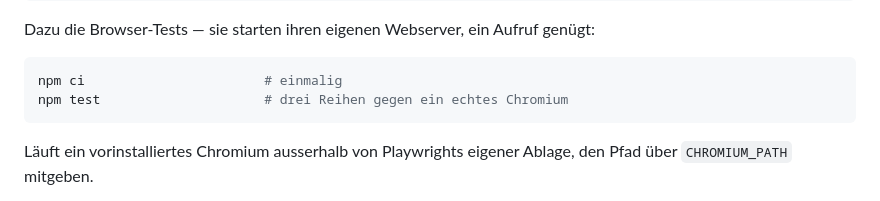
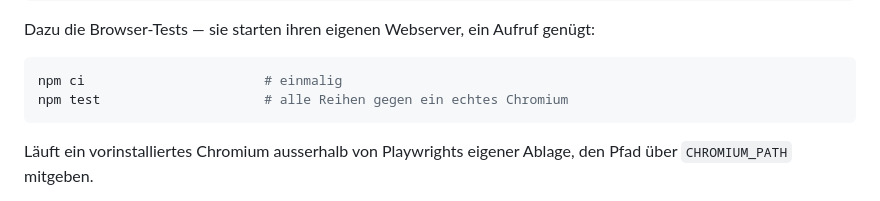
Before and after one commit to Maddin2012/CarCollection, a Markdown page: CLAUDE.md, the part around the change. Drawn GitHub-style.

Commit message:
README: Reihe Kategorien in die Testtabelle; CLAUDE.md: Reihenzahl nicht mehr nennen
Co-Authored-By: Claude Opus 5.5 <noreply@anthropic.com>
Claude-Session: https://claude.ai/code/session_014JAAzx1Ra4aooyrYXGTCCr

````diff
--- a/CLAUDE.md
+++ b/CLAUDE.md
@@ -84,7 +84,7 @@ Dazu die Browser-Tests — sie starten ihren eigenen Webserver, ein Aufruf genü
 
 ```sh
 npm ci                       # einmalig
-npm test                     # drei Reihen gegen ein echtes Chromium
+npm test                     # alle Reihen gegen ein echtes Chromium
 ```
 
 Läuft ein vorinstalliertes Chromium ausserhalb von Playwrights eigener Ablage,
````
Also changed, not shown: README.md (+1 -0 lines).
